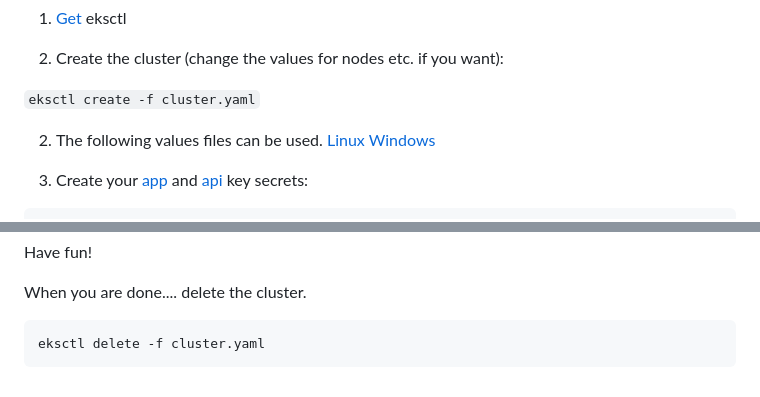
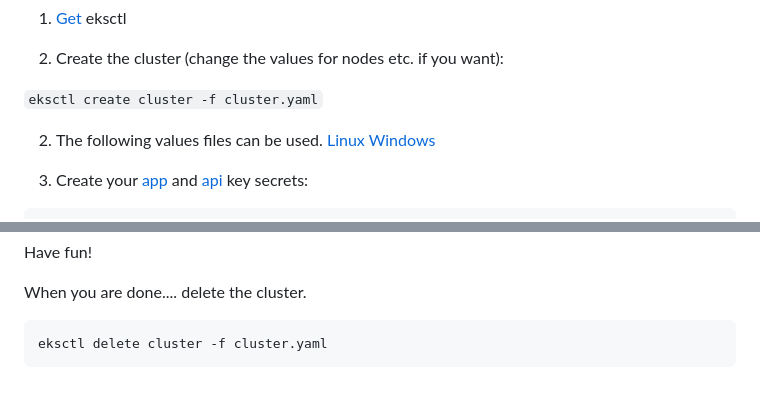
Before and after one commit to jgibbons-cp/datadog, a Markdown page: kubernetes/eks_with_windows/README.md, 2 parts joined by grey strips. GitHub-like rendering.

Commit message:
init change to eksctl script

````diff
--- a/kubernetes/eks_with_windows/README.md
+++ b/kubernetes/eks_with_windows/README.md
@@ -12,7 +12,7 @@ Pre-Requisites
 
 1) Create the cluster (change the values for nodes etc. if you want):
 
-```eksctl create -f cluster.yaml```
+```eksctl create cluster -f cluster.yaml```
 
 2) The following values files can be used.
 [Linux](https://github.com/jgibbons-cp/datadog/blob/main/kubernetes/aks_with_windows/values_win.yaml)
@@ -117,5 +117,5 @@ Have fun!
 When you are done.... delete the cluster.
 
 ```
-eksctl delete -f cluster.yaml
+eksctl delete cluster -f cluster.yaml
 ```
````
